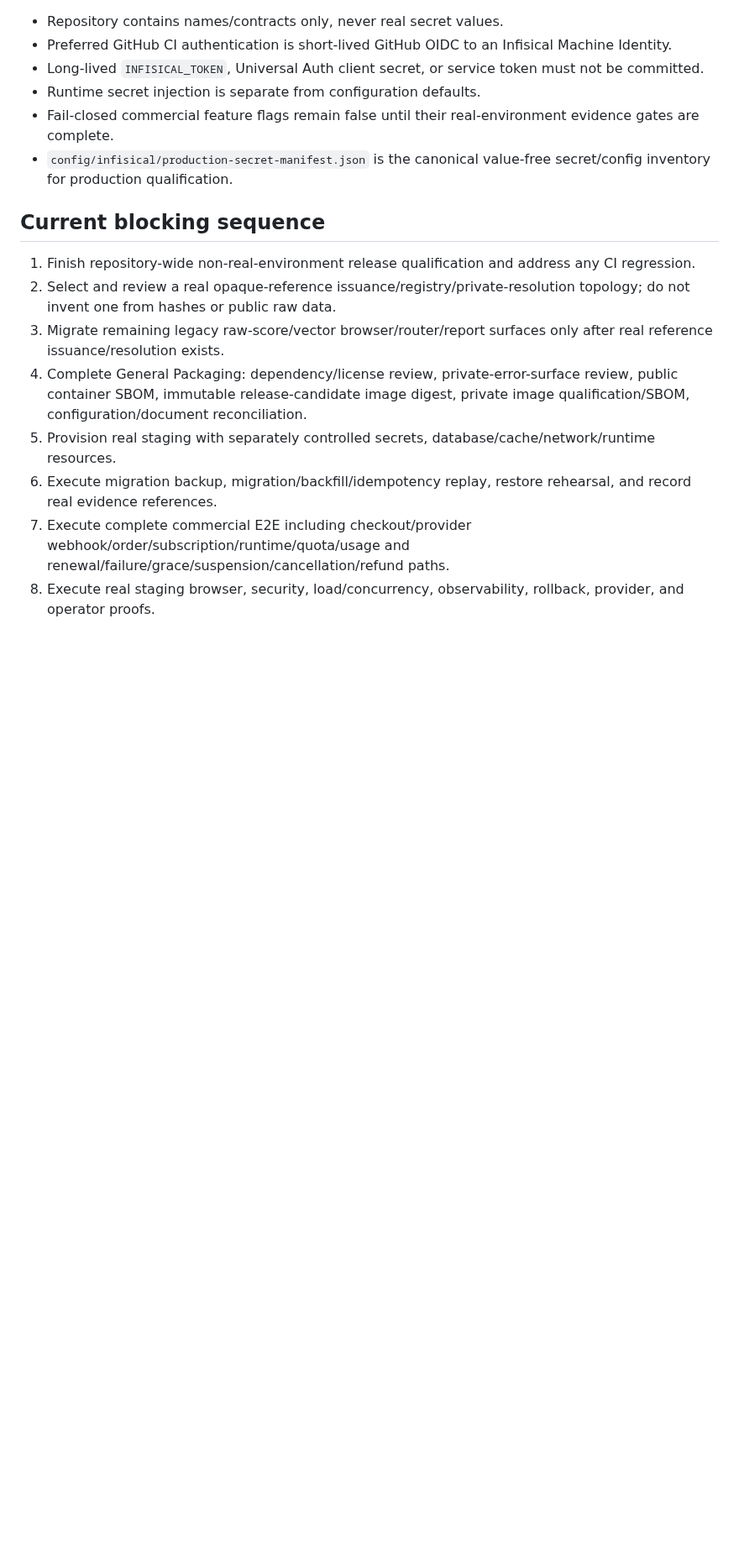
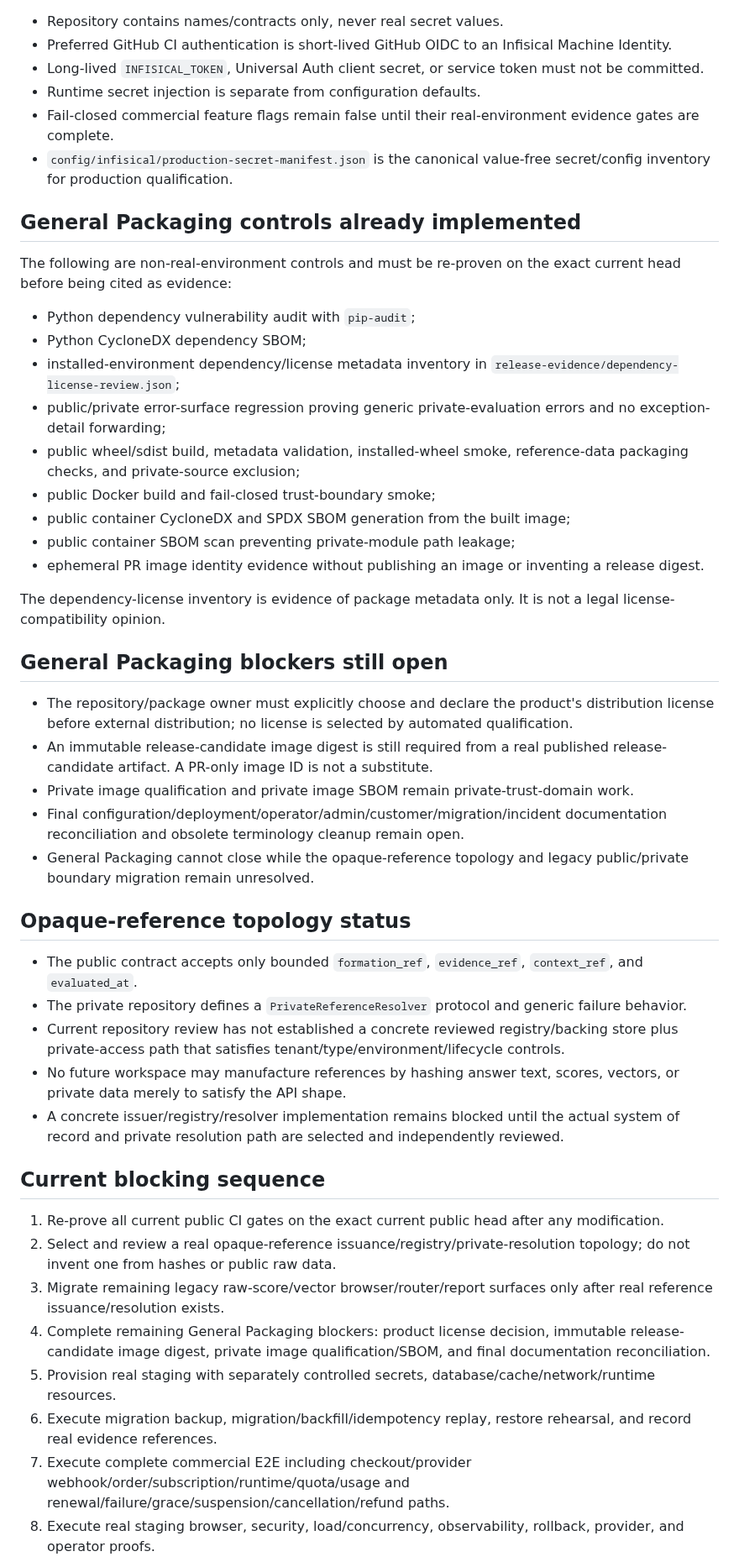
Before and after one commit to don-zak/processual-maestro-kernel, a Markdown page: docs/qualification/PROGRAM_QUALIFICATION_CONTINUATION_CAPSULE.md, the part around the change. Shown at 84% size. Drawn GitHub-style; blank space fills up the shorter version.

Commit message:
docs: carry forward packaging qualification state

```diff
--- a/docs/qualification/PROGRAM_QUALIFICATION_CONTINUATION_CAPSULE.md
+++ b/docs/qualification/PROGRAM_QUALIFICATION_CONTINUATION_CAPSULE.md
@@ -55,12 +55,44 @@ No later workspace may infer a `true` value from green CI alone. Each authority
 - Fail-closed commercial feature flags remain false until their real-environment evidence gates are complete.
 - `config/infisical/production-secret-manifest.json` is the canonical value-free secret/config inventory for production qualification.
 
+## General Packaging controls already implemented
+
+The following are non-real-environment controls and must be re-proven on the exact current head before being cited as evidence:
+
+- Python dependency vulnerability audit with `pip-audit`;
+- Python CycloneDX dependency SBOM;
+- installed-environment dependency/license metadata inventory in `release-evidence/dependency-license-review.json`;
+- public/private error-surface regression proving generic private-evaluation errors and no exception-detail forwarding;
+- public wheel/sdist build, metadata validation, installed-wheel smoke, reference-data packaging checks, and private-source exclusion;
+- public Docker build and fail-closed trust-boundary smoke;
+- public container CycloneDX and SPDX SBOM generation from the built image;
+- public container SBOM scan preventing private-module path leakage;
+- ephemeral PR image identity evidence without publishing an image or inventing a release digest.
+
+The dependency-license inventory is evidence of package metadata only. It is not a legal license-compatibility opinion.
+
+## General Packaging blockers still open
+
+- The repository/package owner must explicitly choose and declare the product's distribution license before external distribution; no license is selected by automated qualification.
+- An immutable release-candidate image digest is still required from a real published release-candidate artifact. A PR-only image ID is not a substitute.
+- Private image qualification and private image SBOM remain private-trust-domain work.
+- Final configuration/deployment/operator/admin/customer/migration/incident documentation reconciliation and obsolete terminology cleanup remain open.
+- General Packaging cannot close while the opaque-reference topology and legacy public/private boundary migration remain unresolved.
+
+## Opaque-reference topology status
+
+- The public contract accepts only bounded `formation_ref`, `evidence_ref`, `context_ref`, and `evaluated_at`.
+- The private repository defines a `PrivateReferenceResolver` protocol and generic failure behavior.
+- Current repository review has not established a concrete reviewed registry/backing store plus private-access path that satisfies tenant/type/environment/lifecycle controls.
+- No future workspace may manufacture references by hashing answer text, scores, vectors, or private data merely to satisfy the API shape.
+- A concrete issuer/registry/resolver implementation remains blocked until the actual system of record and private resolution path are selected and independently reviewed.
+
 ## Current blocking sequence
 
-1. Finish repository-wide non-real-environment release qualification and address any CI regression.
+1. Re-prove all current public CI gates on the exact current public head after any modification.
 2. Select and review a real opaque-reference issuance/registry/private-resolution topology; do not invent one from hashes or public raw data.
 3. Migrate remaining legacy raw-score/vector browser/router/report surfaces only after real reference issuance/resolution exists.
-4. Complete General Packaging: dependency/license review, private-error-surface review, public container SBOM, immutable release-candidate image digest, private image qualification/SBOM, configuration/document reconciliation.
+4. Complete remaining General Packaging blockers: product license decision, immutable release-candidate image digest, private image qualification/SBOM, and final documentation reconciliation.
 5. Provision real staging with separately controlled secrets, database/cache/network/runtime resources.
 6. Execute migration backup, migration/backfill/idempotency replay, restore rehearsal, and record real evidence references.
 7. Execute complete commercial E2E including checkout/provider webhook/order/subscription/runtime/quota/usage and renewal/failure/grace/suspension/cancellation/refund paths.
```
